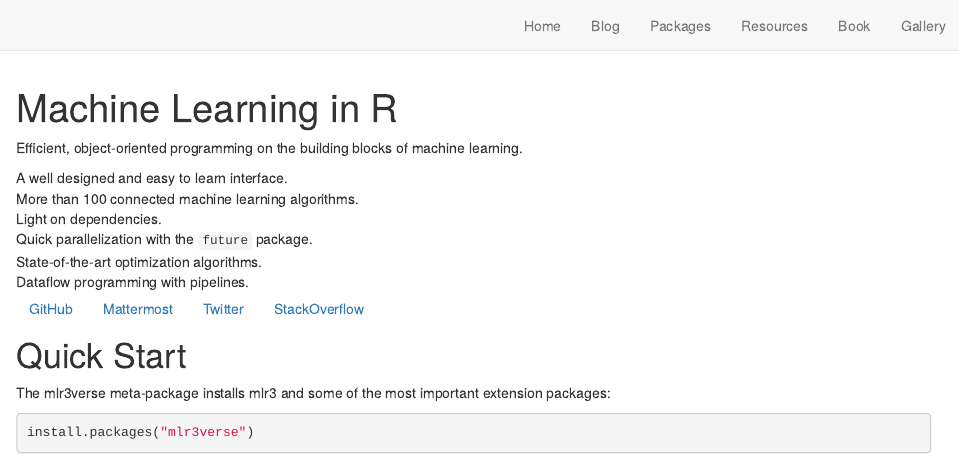
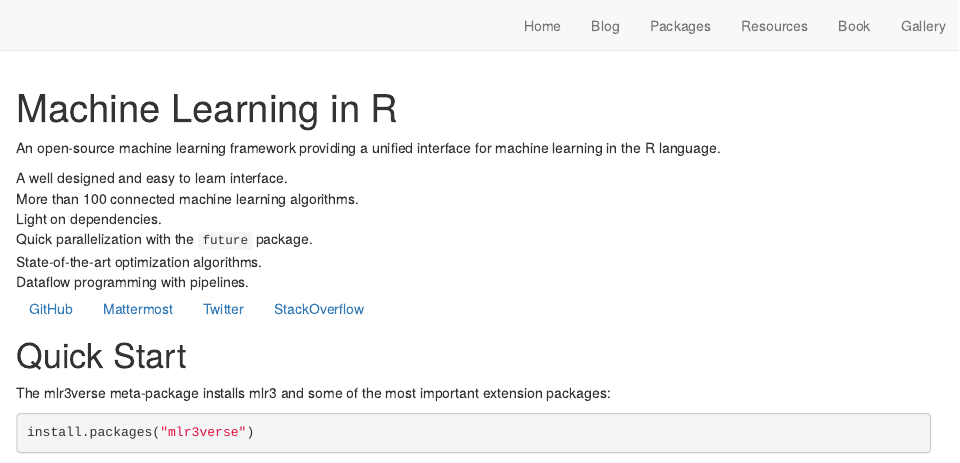
Before and after one commit to mlr-org/mlr-org-website, an R Markdown document (index.Rmd): the page in a window 1100 px wide, from its top. Rendered offline with R 4.5, knitr and Pandoc, with nearby package versions; drawn as R Markdown's standard HTML page in place of the format the file asks for; some code elsewhere in the file could not run offline.

Commit message:
Update index.Rmd

```diff
--- a/index.Rmd
+++ b/index.Rmd
@@ -3,7 +3,9 @@
 site: distill::distill_website
 ---
 
-Efficient, object-oriented programming on the building blocks of machine learning.
+An open-source machine learning framework providing a unified interface for
+machine learning in the R language.
+
 
 <div class="grid-container">
   <div class="grid-item">
```
